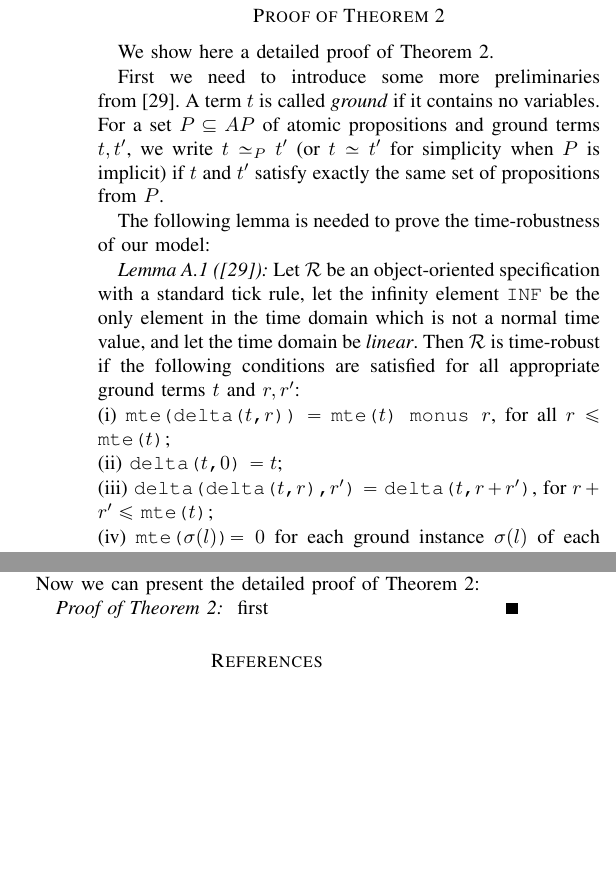
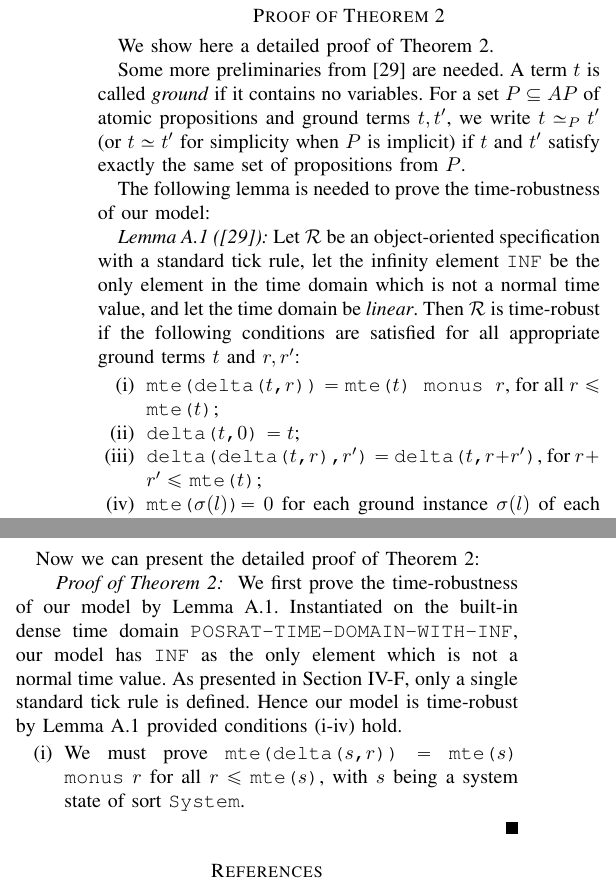
Before and after one commit to JiaxiangLIU/verification, a LaTeX paper (RMS/submission.tex): two parts of the columns of page 8 of 9, joined at a grey line, cut so that both start at the same text, the shorter picture padded with empty space. Compiled offline with pdfLaTeX.

Commit message:
partial editting

```diff
--- a/RMS/submission.tex
+++ b/RMS/submission.tex
@@ -1993,12 +1993,12 @@ demonstrate the soundness and completeness of our results.
 
 We show here a detailed proof of Theorem~\ref{t:main}.
 
-First we need to introduce some more preliminaries
-from~\cite{DBLP:journals/entcs/OlveczkyM07a}. A term $t$ is called
-\emph{ground} if it contains no variables. For a set $P\subseteq AP$
-of atomic propositions and ground terms $t,t'$, we write $t\simeq_P
-t'$ (or $t\simeq t'$ for simplicity when $P$ is implicit) if $t$ and
-$t'$ satisfy exactly the same set of propositions from $P$.
+Some more preliminaries from~\cite{DBLP:journals/entcs/OlveczkyM07a}
+are needed. A term $t$ is called \emph{ground} if it contains no
+variables. For a set $P\subseteq AP$ of atomic propositions and ground
+terms $t,t'$, we write $t\simeq_P t'$ (or $t\simeq t'$ for simplicity
+when $P$ is implicit) if $t$ and $t'$ satisfy exactly the same set of
+propositions from $P$.
 
 The following lemma is needed to prove the time-robustness of our
 model:
@@ -2064,7 +2065,20 @@ $r<$ \verb|mte(|$t$\verb|)|.
 Now we can present the detailed proof of Theorem~\ref{t:main}:
 \noindent
 \begin{IEEEproof}[Proof of Theorem~\ref{t:main}]
-first
+We first prove the time-robustness of our model by
+Lemma~\ref{l:timerobustness}.  Instantiated on the built-in dense time
+domain \verb|POSRAT-TIME-DOMAIN-WITH-INF|, our model has \verb|INF| as
+the only element which is not a normal time value. As presented in
+Section~\ref{ss:timedbehavior}, only a single standard tick rule is
+defined. Hence our model is time-robust by
+Lemma~\ref{l:timerobustness} provided conditions (i-iv) hold.
+\begin{enumerate}
+\item[(i)] We must prove \verb|mte(delta(|$s$\verb|,|$r$\verb|))| $=$
+  \verb|mte(|$s$\verb|)| \verb|monus| $r$ for all $r\le$
+  \verb|mte(|$s$\verb|)|, with $s$ being a system state of sort
+  \verb|System|.
+\end{enumerate}
+
 \end{IEEEproof}
 
 
```
Also changed, not shown: RMS/submission.tex (23 more changed lines).
